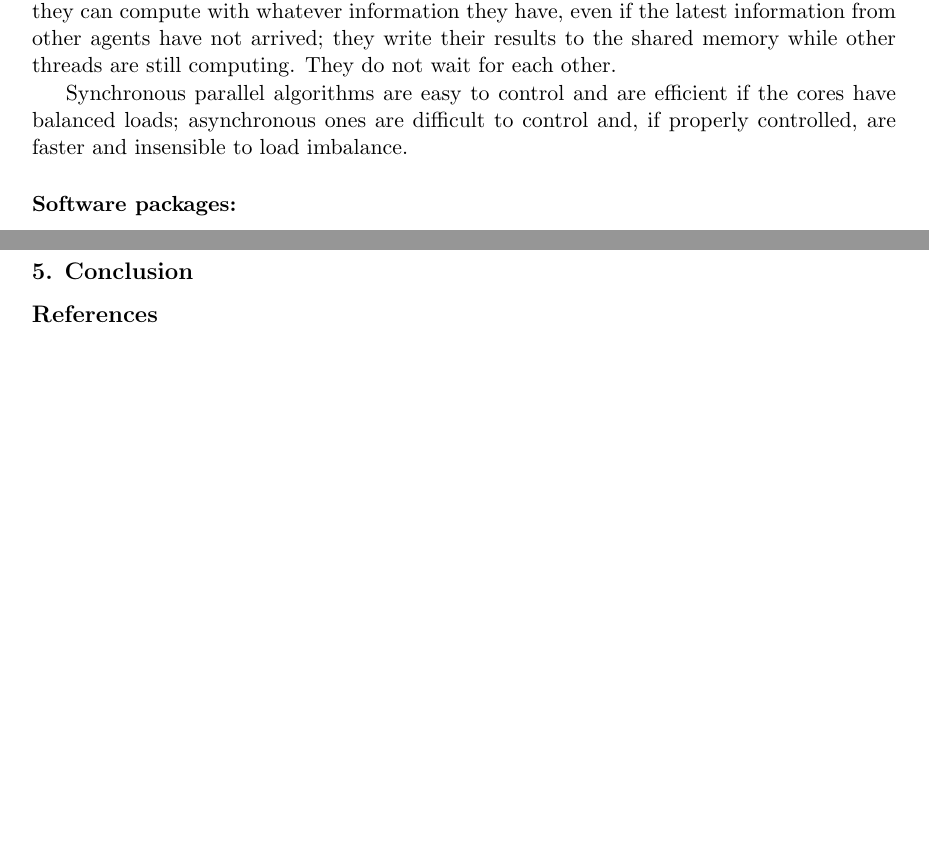
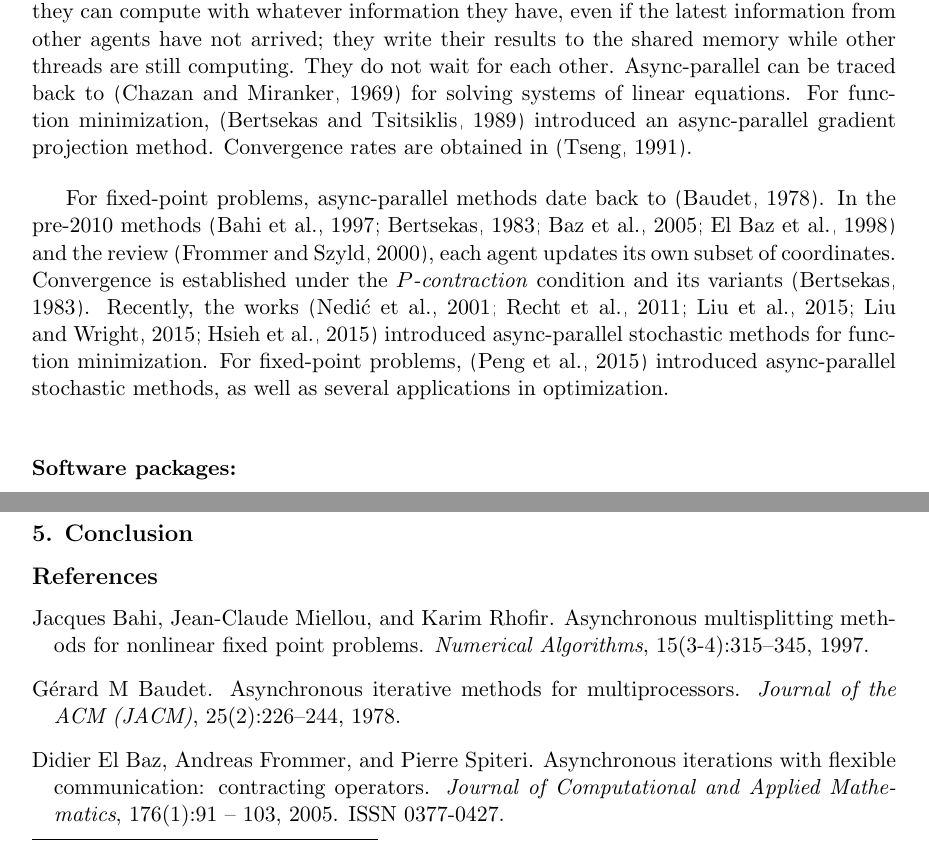
Before and after one commit to ZhiminPeng/arock-pkg-paper, a LaTeX paper (arock_pkg_main.tex, which reads intro.tex): two parts of pages 3 and 7 of 10 before the commit and two parts of pages 3 and 7 of 11 after it, joined at a grey line, cut so that both start at the same text, the shorter picture padded with empty space. Compiled offline with pdfLaTeX.

Commit message:
added the references for async methods

```diff
--- a/intro.tex
+++ b/intro.tex
@@ -55,9 +55,14 @@ The initial coordinate selection rule  is cyclic selection. It was widely used b
 
 In  parallel algorithms, the multiple threads need to communicate. An algorithm is synchronous if all the  threads must finish computing before they exchange data, and only after the exchange is done can they start the next computing cycle. When the threads run on multiple cores, synchronization requires every core to wait for the slowest core
 (or the one solving the most difficult subproblem) to be communicated,  leading to so-called  bus contention. The threads in an asynchronous parallel algorithm, however, can run continuously; they can compute with whatever information they have, even if the latest information from other agents
-have not arrived; they write their results to the shared memory while other threads are still computing. They do not wait for each other.
+have not arrived; they write their results to the shared memory while other threads are still computing. They do not wait for each other. Async-parallel can be traced back to~\citep{chazan1969chaotic} for solving systems of linear equations.
+For function minimization,~\citep{bertsekas1989parallel} introduced an async-parallel gradient projection method. Convergence rates are obtained in~\citep{tseng1991rate-asyn}.
 
-Synchronous parallel algorithms are easy to control and are efficient if the cores have balanced loads; asynchronous  ones are difficult to control and, if properly controlled, are faster and insensible to load imbalance.
+For fixed-point problems, async-parallel methods date back to~\citep{baudet1978asynchronous}. In  the pre-2010 methods \citep{BMR1997asyn-multisplit,bertsekas1983distributed,Baz200591,el1998flexible} and the review~\citep{frommer2000asynchronous}, each agent updates its own subset of coordinates. Convergence is established under the \emph{$P$-contraction} condition and its variants~\citep{bertsekas1983distributed}. Recently, the works \citep{nedic2001distributed,recht2011hogwild,liu2013asynchronous,liu2014asynchronous,hsieh2015passcode} introduced async-parallel stochastic methods for function minimization.
+For fixed-point problems,~\citep{PengXuYanYin2015_arock} introduced  async-parallel stochastic methods, as well as several applications in optimization.
+
+
+%Synchronous parallel algorithms are easy to control and are efficient if the cores have balanced loads; asynchronous  ones are difficult to control and, if properly controlled, are faster and insensible to load imbalance.
 
 \subsection*{Software packages:}
 TOFCS, SCS
```
Also changed, not shown: arock_pkg_main.tex (+1 -1 lines).
